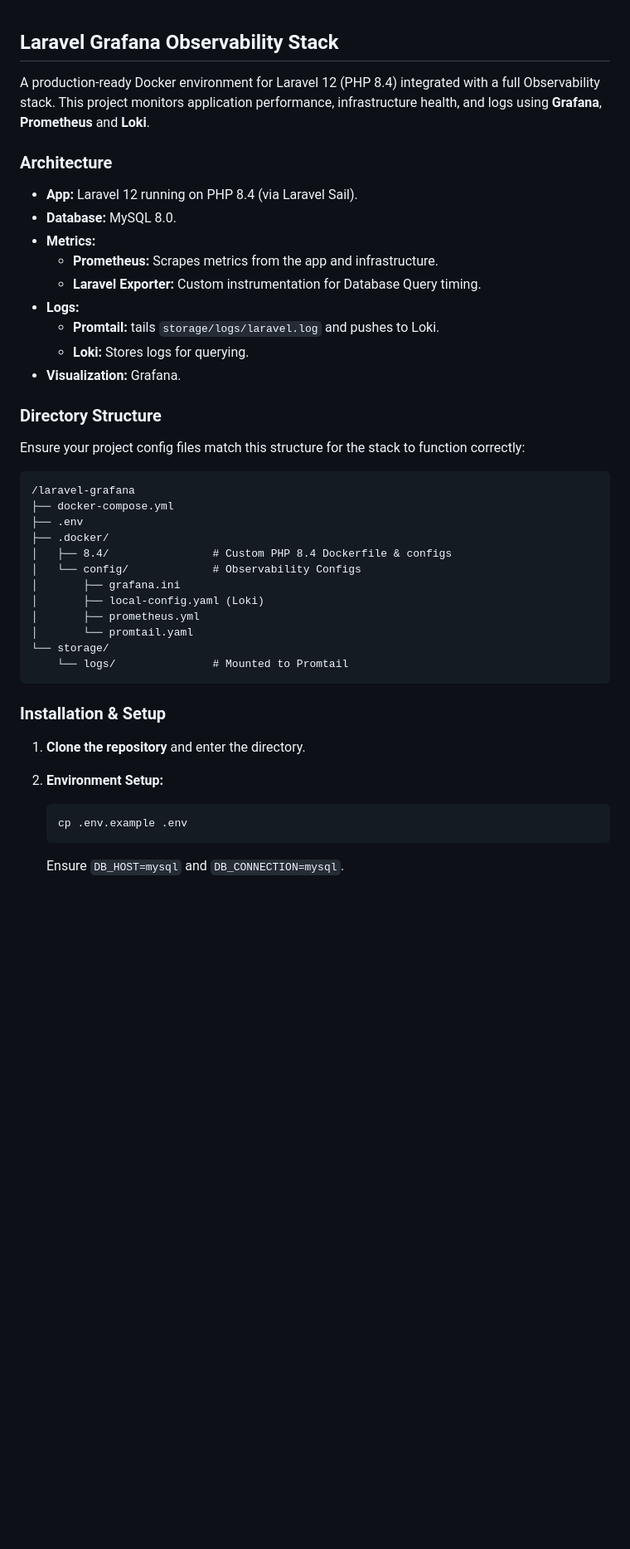
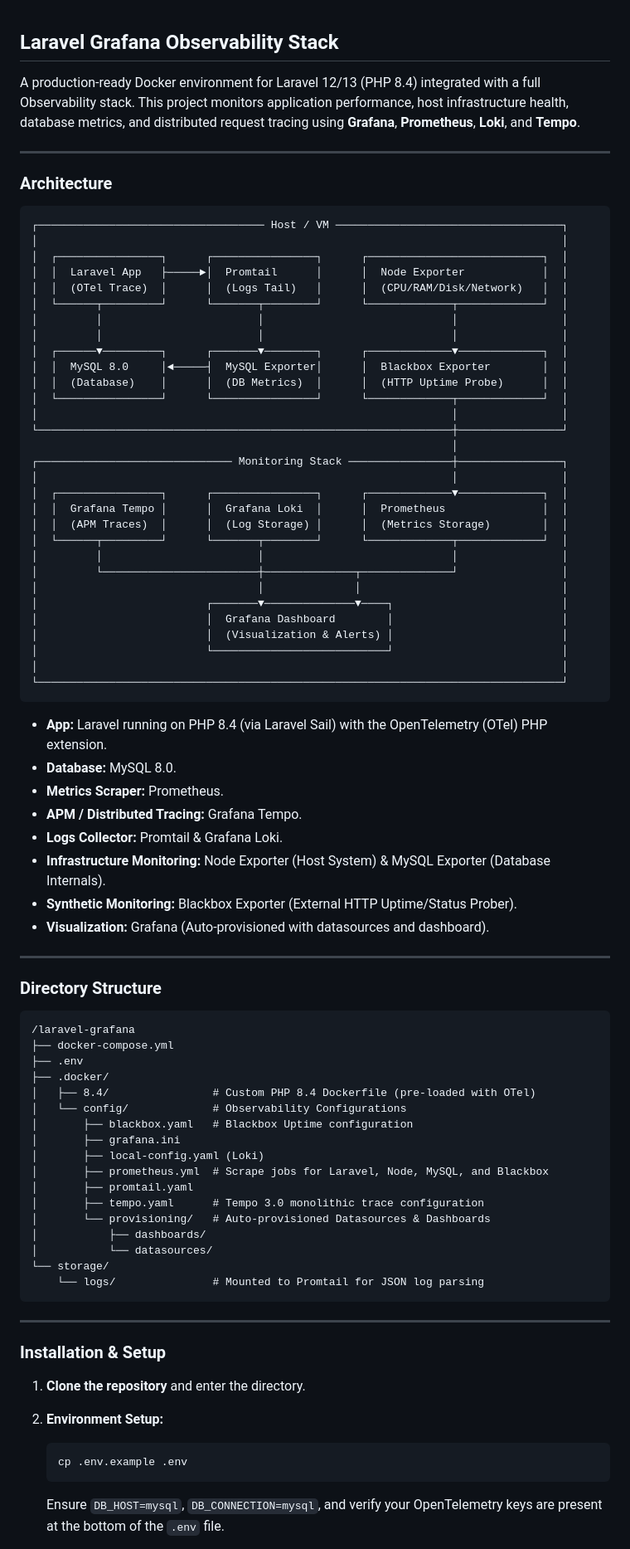
Before and after one commit to minhajul/laravel-grafana, a Markdown page: README.md, the part around one of its changes. Shown at 83% size. GitHub-like rendering; blank space fills up the shorter version.

````diff
--- a/README.md
+++ b/README.md
@@ -1,49 +1,87 @@
 ## Laravel Grafana Observability Stack
 
-A production-ready Docker environment for Laravel 12 (PHP 8.4) integrated with a full Observability stack. This project
-monitors application performance, infrastructure health, and logs using **Grafana**, **Prometheus** and **Loki**.
+A production-ready Docker environment for Laravel 12/13 (PHP 8.4) integrated with a full Observability stack. This project monitors application performance, host infrastructure health, database metrics, and distributed request tracing using **Grafana**, **Prometheus**, **Loki**, and **Tempo**.
+
+---
 
 ### Architecture
 
-* **App:** Laravel 12 running on PHP 8.4 (via Laravel Sail).
+```text
+┌─────────────────────────────────── Host / VM ───────────────────────────────────┐
+│                                                                                 │
+│  ┌────────────────┐      ┌────────────────┐      ┌───────────────────────────┐  │
+│  │  Laravel App   ├─────►│  Promtail      │      │  Node Exporter            │  │
+│  │  (OTel Trace)  │      │  (Logs Tail)   │      │  (CPU/RAM/Disk/Network)   │  │
+│  └──────┬─────────┘      └───────┬────────┘      └─────────────┬─────────────┘  │
+│         │                        │                             │                │
+│         │                        │                             │                │
+│  ┌──────▼─────────┐      ┌───────▼────────┐      ┌─────────────▼─────────────┐  │
+│  │  MySQL 8.0     │◄─────┤  MySQL Exporter│      │  Blackbox Exporter        │  │
+│  │  (Database)    │      │  (DB Metrics)  │      │  (HTTP Uptime Probe)      │  │
+│  └────────────────┘      └────────────────┘      └─────────────┬─────────────┘  │
+│                                                                │                │
+└────────────────────────────────────────────────────────────────┼────────────────┘
+                                                                 │
+┌────────────────────────────── Monitoring Stack ────────────────┼────────────────┐
+│                                                                │                │
+│  ┌────────────────┐      ┌────────────────┐      ┌─────────────▼─────────────┐  │
+│  │  Grafana Tempo │      │  Grafana Loki  │      │  Prometheus               │  │
+│  │  (APM Traces)  │      │  (Log Storage) │      │  (Metrics Storage)        │  │
+│  └──────┬─────────┘      └───────┬────────┘      └─────────────┬─────────────┘  │
+│         │                        │                             │                │
+│         └────────────────────────┼──────────────┬──────────────┘                │
+│                                  │              │                               │
+│                          ┌───────▼──────────────▼────┐                          │
+│                          │  Grafana Dashboard        │                          │
+│                          │  (Visualization & Alerts) │                          │
+│                          └───────────────────────────┘                          │
+│                                                                                 │
+└─────────────────────────────────────────────────────────────────────────────────┘
+```
+
+* **App:** Laravel running on PHP 8.4 (via Laravel Sail) with the OpenTelemetry (OTel) PHP extension.
 * **Database:** MySQL 8.0.
-* **Metrics:**
-    * **Prometheus:** Scrapes metrics from the app and infrastructure.
-    * **Laravel Exporter:** Custom instrumentation for Database Query timing.
-* **Logs:**
-    * **Promtail:** tails `storage/logs/laravel.log` and pushes to Loki.
-    * **Loki:** Stores logs for querying.
-* **Visualization:** Grafana.
+* **Metrics Scraper:** Prometheus.
+* **APM / Distributed Tracing:** Grafana Tempo.
+* **Logs Collector:** Promtail & Grafana Loki.
+* **Infrastructure Monitoring:** Node Exporter (Host System) & MySQL Exporter (Database Internals).
+* **Synthetic Monitoring:** Blackbox Exporter (External HTTP Uptime/Status Prober).
+* **Visualization:** Grafana (Auto-provisioned with datasources and dashboard).
+
+---
 
 ### Directory Structure
-
-Ensure your project config files match this structure for the stack to function correctly:
 
 ```text
 /laravel-grafana
 ├── docker-compose.yml
 ├── .env
 ├── .docker/
-│   ├── 8.4/                # Custom PHP 8.4 Dockerfile & configs
-│   └── config/             # Observability Configs
+│   ├── 8.4/                # Custom PHP 8.4 Dockerfile (pre-loaded with OTel)
+│   └── config/             # Observability Configurations
+│       ├── blackbox.yaml   # Blackbox Uptime configuration
 │       ├── grafana.ini
 │       ├── local-config.yaml (Loki)
-│       ├── prometheus.yml
-│       └── promtail.yaml
+│       ├── prometheus.yml  # Scrape jobs for Laravel, Node, MySQL, and Blackbox
+│       ├── promtail.yaml
+│       ├── tempo.yaml      # Tempo 3.0 monolithic trace configuration
+│       └── provisioning/   # Auto-provisioned Datasources & Dashboards
+│           ├── dashboards/
+│           └── datasources/
 └── storage/
-    └── logs/               # Mounted to Promtail
+    └── logs/               # Mounted to Promtail for JSON log parsing
 ```
+
+---
 
 ### Installation & Setup
 
 1. **Clone the repository** and enter the directory.
 
 2. **Environment Setup:**
-
    ```bash
    cp .env.example .env
    ```
-
-   Ensure `DB_HOST=mysql` and `DB_CONNECTION=mysql`.
+   Ensure `DB_HOST=mysql`, `DB_CONNECTION=mysql`, and verify your OpenTelemetry keys are present at the bottom of the `.env` file.
 
 3. **Start the Stack:**
````
Also changed, not shown: other parts of README.md (+40 -55 lines).
